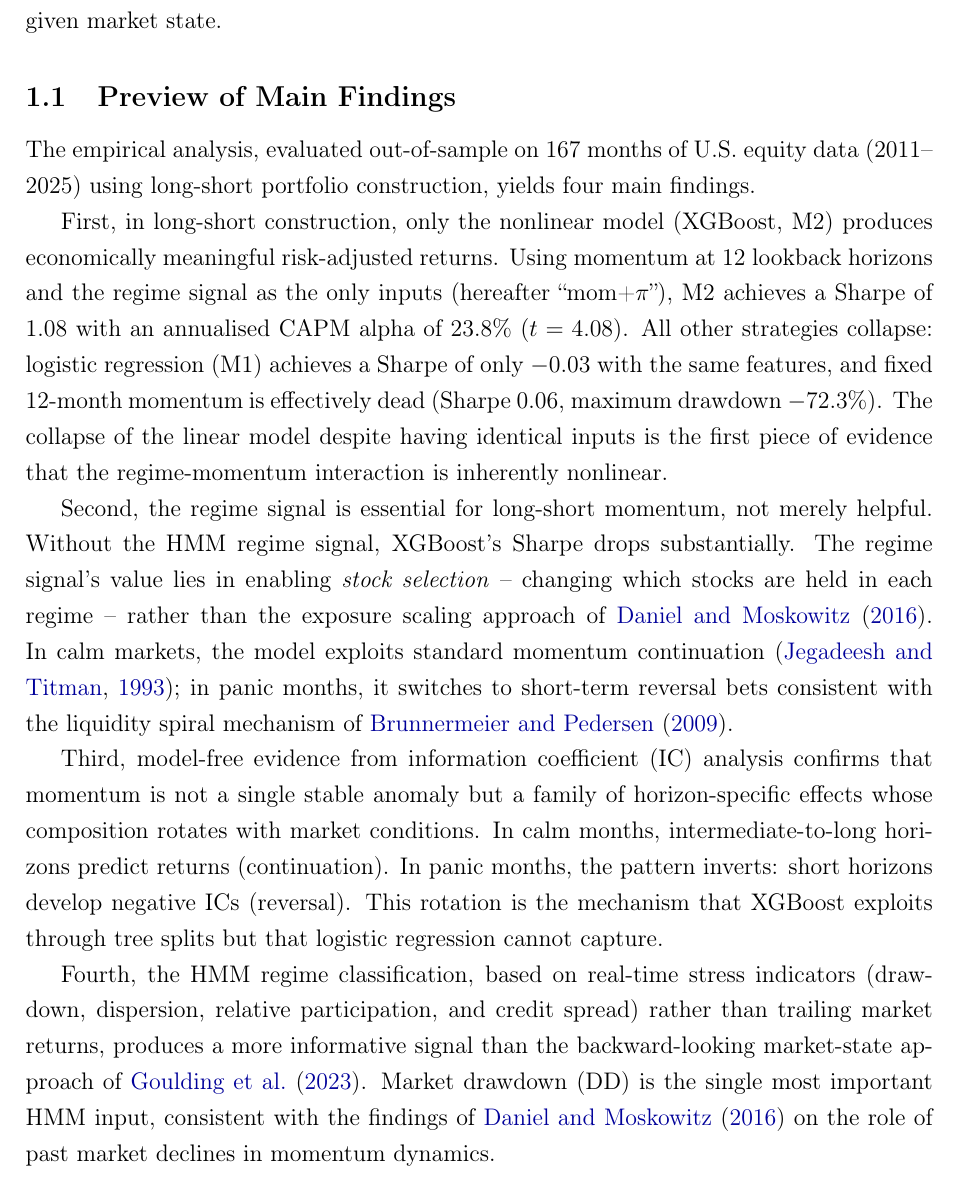
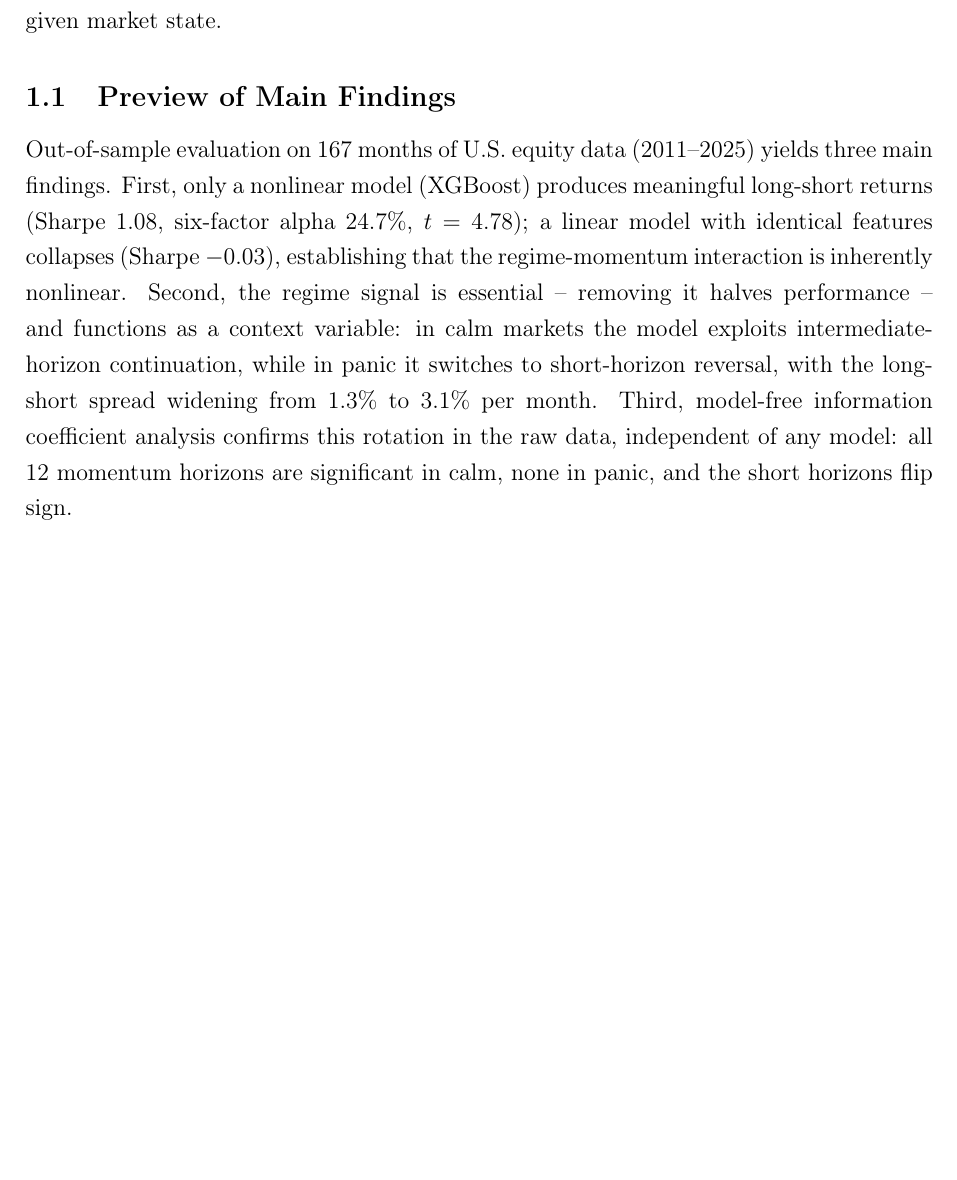
Before and after one commit to giladgang/momentum_regime, a LaTeX paper (main.tex, which reads latex/introduction.tex): part of page 5 of 66 before the commit and part of page 5 of 65 after it, cut so that both start at the same text, the shorter picture padded with empty space. Compiled offline with pdfLaTeX.

Commit message:
Condense Preview of Main Findings to 3 findings, one paragraph
Co-Authored-By: Claude Opus 4.6 (1M context) <noreply@anthropic.com>

```diff
--- a/latex/introduction.tex
+++ b/latex/introduction.tex
@@ -16,15 +16,7 @@ The approach differs from prior work in three respects. First, the regime classi
 
 \subsection{Preview of Main Findings}\label{sec:preview}
 
-The empirical analysis, evaluated out-of-sample on 167 months of U.S. equity data (2011--2025) using long-short portfolio construction, yields four main findings.
-
-First, in long-short construction, only the nonlinear model (XGBoost, M2) produces economically meaningful risk-adjusted returns. Using momentum at 12 lookback horizons and the regime signal as the only inputs (hereafter ``mom+$\pi$''), M2 achieves a Sharpe of 1.08 with an annualised CAPM alpha of 23.8\% ($t = 4.08$). All other strategies collapse: logistic regression (M1) achieves a Sharpe of only $-$0.03 with the same features, and fixed 12-month momentum is effectively dead (Sharpe 0.06, maximum drawdown $-$72.3\%). The collapse of the linear model despite having identical inputs is the first piece of evidence that the regime-momentum interaction is inherently nonlinear.
-
-Second, the regime signal is essential for long-short momentum, not merely helpful. Without the HMM regime signal, XGBoost's Sharpe drops substantially. The regime signal's value lies in enabling \emph{stock selection} -- changing which stocks are held in each regime -- rather than the exposure scaling approach of \citet{DanielMoskowitz2016}. In calm markets, the model exploits standard momentum continuation \citep{JegadeeshTitman1993}; in panic months, it switches to short-term reversal bets consistent with the liquidity spiral mechanism of \citet{BrunnermeierPedersen2009}.
-
-Third, model-free evidence from information coefficient (IC) analysis confirms that momentum is not a single stable anomaly but a family of horizon-specific effects whose composition rotates with market conditions. In calm months, intermediate-to-long horizons predict returns (continuation). In panic months, the pattern inverts: short horizons develop negative ICs (reversal). This rotation is the mechanism that XGBoost exploits through tree splits but that logistic regression cannot capture.
-
-Fourth, the HMM regime classification, based on real-time stress indicators (drawdown, dispersion, relative participation, and credit spread) rather than trailing market returns, produces a more informative signal than the backward-looking market-state approach of \citet{GHM2023}. Market drawdown (DD) is the single most important HMM input, consistent with the findings of \citet{DanielMoskowitz2016} on the role of past market declines in momentum dynamics.
+Out-of-sample evaluation on 167 months of U.S. equity data (2011--2025) yields three main findings. First, only a nonlinear model (XGBoost) produces meaningful long-short returns (Sharpe 1.08, six-factor alpha 24.7\%, $t = 4.78$); a linear model with identical features collapses (Sharpe $-$0.03), establishing that the regime-momentum interaction is inherently nonlinear. Second, the regime signal is essential -- removing it halves performance -- and functions as a context variable: in calm markets the model exploits intermediate-horizon continuation, while in panic it switches to short-horizon reversal, with the long-short spread widening from 1.3\% to 3.1\% per month. Third, model-free information coefficient analysis confirms this rotation in the raw data, independent of any model: all 12 momentum horizons are significant in calm, none in panic, and the short horizons flip sign.
 
 \subsection{Outline}\label{sec:outline}
 
```
